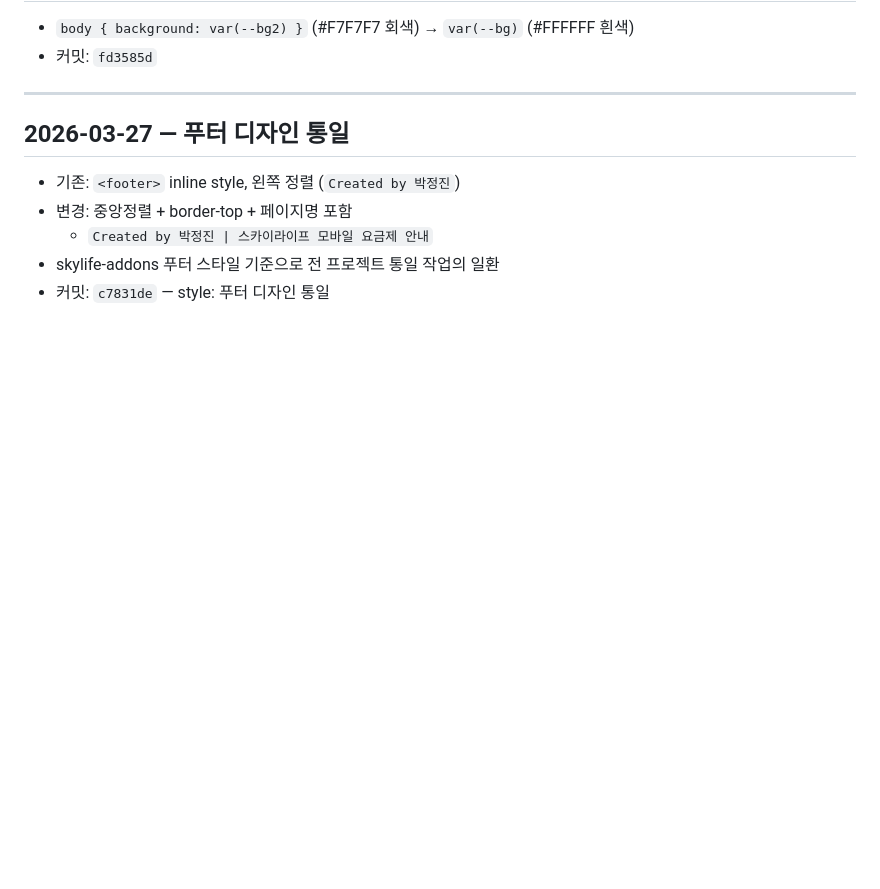
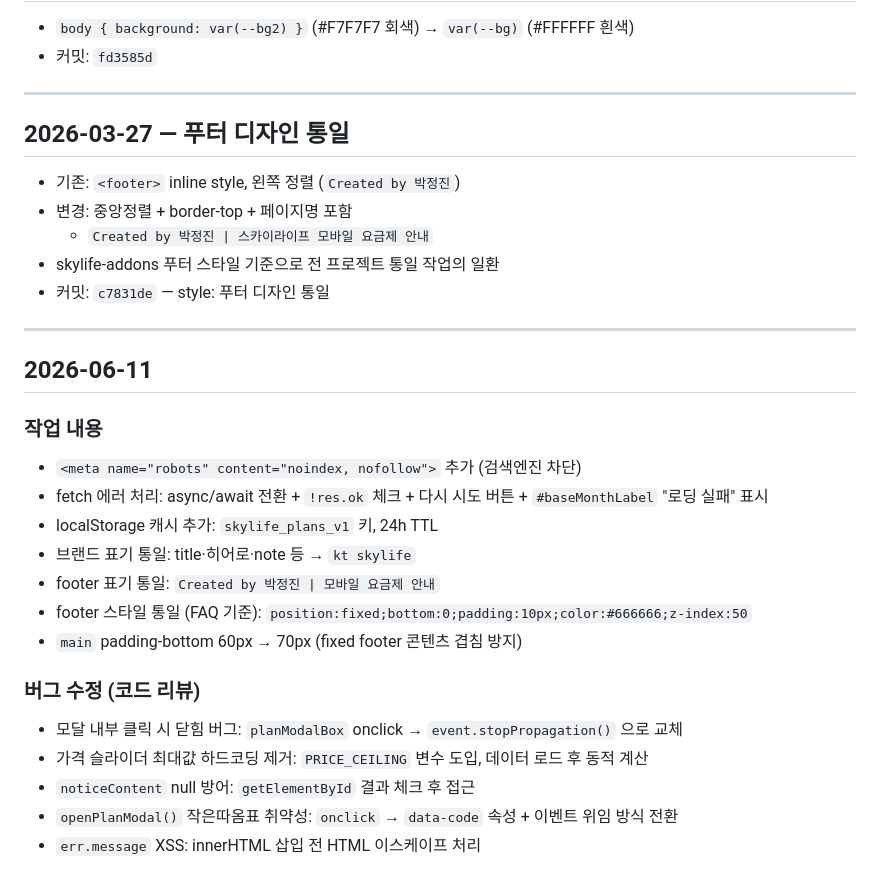
Before and after one commit to pjungjin85-sketch/skylife-plans, a Markdown page: skylife-plans_CONVERSATION_LOG.md, the part around the change. Rendered like a GitHub page; blank space fills up the shorter version.

Commit message:
docs: update conversation log 2026-06-11

```diff
--- a/skylife-plans_CONVERSATION_LOG.md
+++ b/skylife-plans_CONVERSATION_LOG.md
@@ -186,3 +186,23 @@
   - `Created by 박정진 | 스카이라이프 모바일 요금제 안내`
 - skylife-addons 푸터 스타일 기준으로 전 프로젝트 통일 작업의 일환
 - 커밋: `c7831de` — style: 푸터 디자인 통일
+
+---
+
+## 2026-06-11
+
+### 작업 내용
+- `<meta name="robots" content="noindex, nofollow">` 추가 (검색엔진 차단)
+- fetch 에러 처리: async/await 전환 + `!res.ok` 체크 + 다시 시도 버튼 + `#baseMonthLabel` "로딩 실패" 표시
+- localStorage 캐시 추가: `skylife_plans_v1` 키, 24h TTL
+- 브랜드 표기 통일: title·히어로·note 등 → `kt skylife`
+- footer 표기 통일: `Created by 박정진 | 모바일 요금제 안내`
+- footer 스타일 통일 (FAQ 기준): `position:fixed;bottom:0;padding:10px;color:#666666;z-index:50`
+- `main` padding-bottom 60px → 70px (fixed footer 콘텐츠 겹침 방지)
+
+### 버그 수정 (코드 리뷰)
+- 모달 내부 클릭 시 닫힘 버그: `planModalBox` onclick → `event.stopPropagation()` 으로 교체
+- 가격 슬라이더 최대값 하드코딩 제거: `PRICE_CEILING` 변수 도입, 데이터 로드 후 동적 계산
+- `noticeContent` null 방어: `getElementById` 결과 체크 후 접근
+- `openPlanModal()` 작은따옴표 취약성: `onclick` → `data-code` 속성 + 이벤트 위임 방식 전환
+- `err.message` XSS: innerHTML 삽입 전 HTML 이스케이프 처리
```
